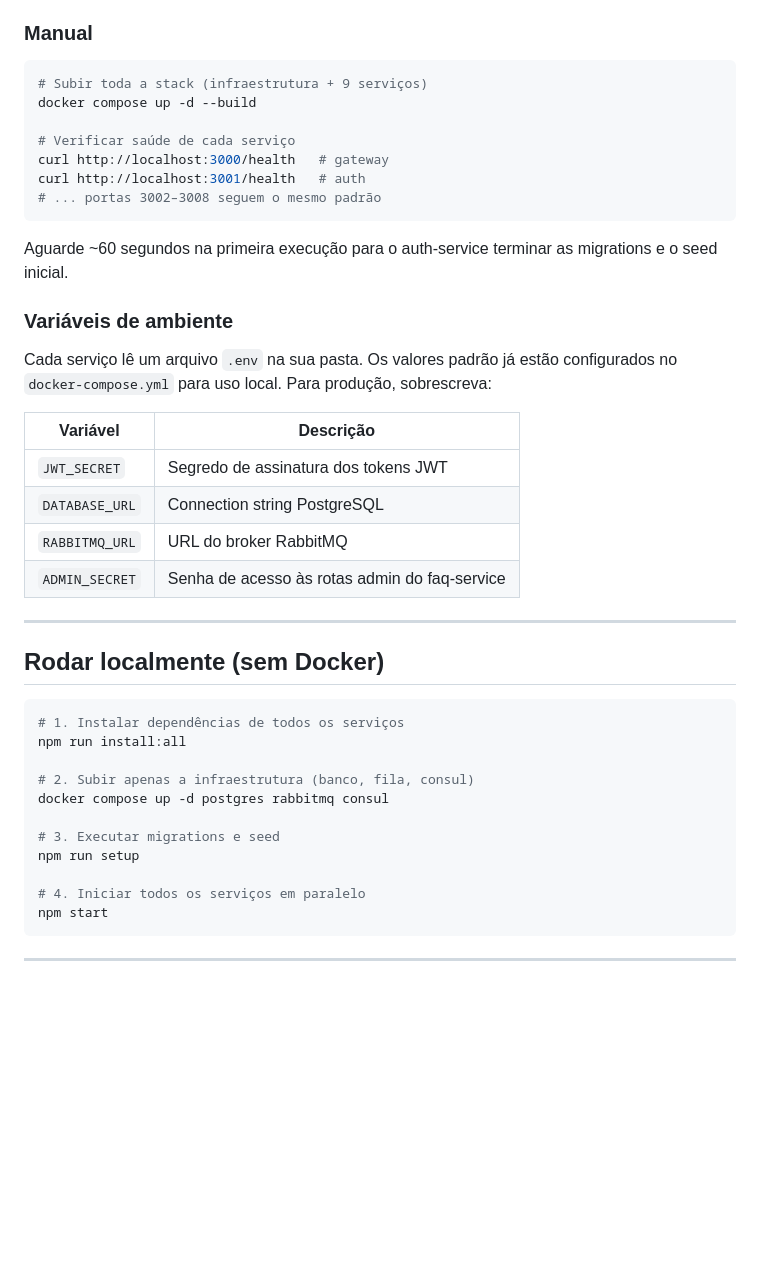
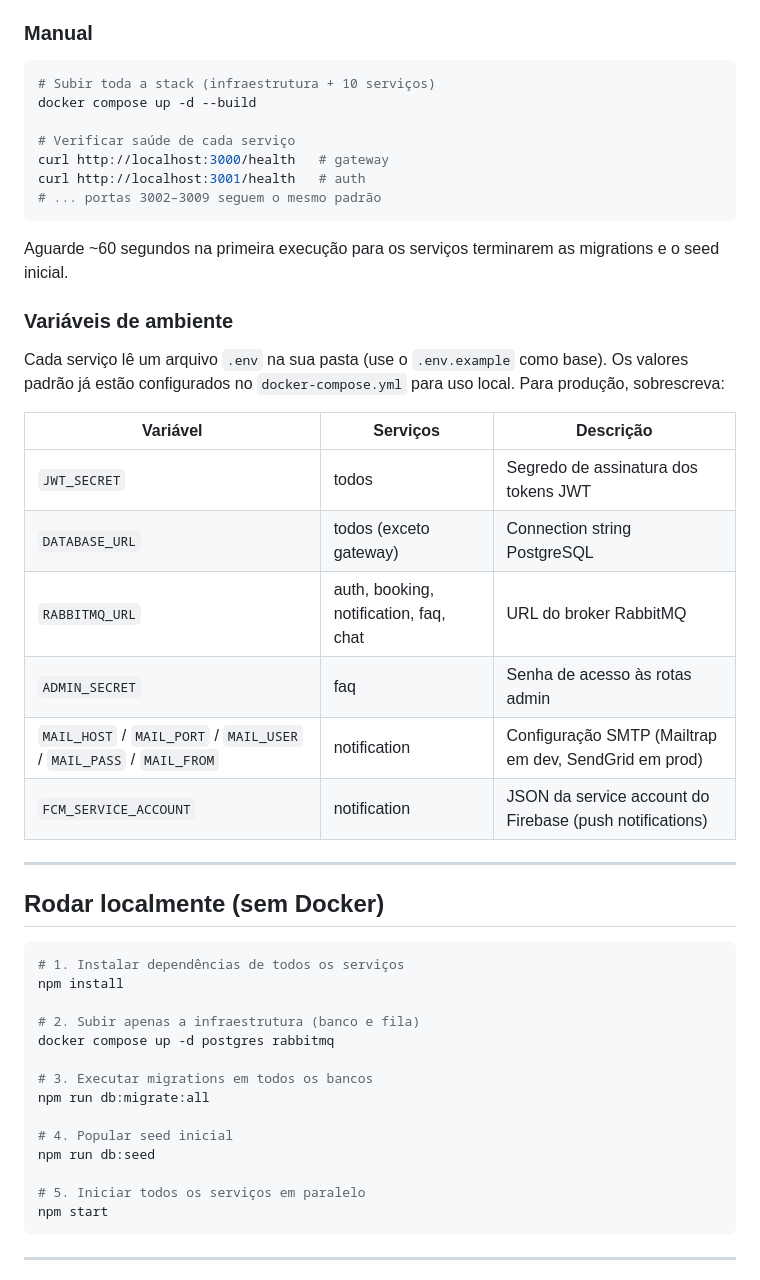
Before and after one commit to GabrielaPecatoski/MyPet, a Markdown page: README.md, the part around one of its changes. GitHub-like rendering; blank space fills up the shorter version.

````diff
--- a/README.md
+++ b/README.md
@@ -63,27 +63,29 @@ O script sobe toda a stack, aguarda os serviços iniciarem e exibe o status de s
 ### Manual
 
 ```bash
-# Subir toda a stack (infraestrutura + 9 serviços)
+# Subir toda a stack (infraestrutura + 10 serviços)
 docker compose up -d --build
 
 # Verificar saúde de cada serviço
 curl http://localhost:3000/health   # gateway
 curl http://localhost:3001/health   # auth
-# ... portas 3002–3008 seguem o mesmo padrão
+# ... portas 3002–3009 seguem o mesmo padrão
 ```
 
-Aguarde ~60 segundos na primeira execução para o auth-service terminar as migrations e o seed inicial.
+Aguarde ~60 segundos na primeira execução para os serviços terminarem as migrations e o seed inicial.
 
 ### Variáveis de ambiente
 
-Cada serviço lê um arquivo `.env` na sua pasta. Os valores padrão já estão configurados no `docker-compose.yml` para uso local. Para produção, sobrescreva:
+Cada serviço lê um arquivo `.env` na sua pasta (use o `.env.example` como base). Os valores padrão já estão configurados no `docker-compose.yml` para uso local. Para produção, sobrescreva:
 
-| Variável | Descrição |
-|---|---|
-| `JWT_SECRET` | Segredo de assinatura dos tokens JWT |
-| `DATABASE_URL` | Connection string PostgreSQL |
-| `RABBITMQ_URL` | URL do broker RabbitMQ |
-| `ADMIN_SECRET` | Senha de acesso às rotas admin do faq-service |
+| Variável | Serviços | Descrição |
+|---|---|---|
+| `JWT_SECRET` | todos | Segredo de assinatura dos tokens JWT |
+| `DATABASE_URL` | todos (exceto gateway) | Connection string PostgreSQL |
+| `RABBITMQ_URL` | auth, booking, notification, faq, chat | URL do broker RabbitMQ |
+| `ADMIN_SECRET` | faq | Senha de acesso às rotas admin |
+| `MAIL_HOST` / `MAIL_PORT` / `MAIL_USER` / `MAIL_PASS` / `MAIL_FROM` | notification | Configuração SMTP (Mailtrap em dev, SendGrid em prod) |
+| `FCM_SERVICE_ACCOUNT` | notification | JSON da service account do Firebase (push notifications) |
 
 ---
 
@@ -91,15 +93,18 @@ Cada serviço lê um arquivo `.env` na sua pasta. Os valores padrão já estão
 
 ```bash
 # 1. Instalar dependências de todos os serviços
-npm run install:all
+npm install
 
-# 2. Subir apenas a infraestrutura (banco, fila, consul)
-docker compose up -d postgres rabbitmq consul
+# 2. Subir apenas a infraestrutura (banco e fila)
+docker compose up -d postgres rabbitmq
 
-# 3. Executar migrations e seed
-npm run setup
+# 3. Executar migrations em todos os bancos
+npm run db:migrate:all
 
-# 4. Iniciar todos os serviços em paralelo
+# 4. Popular seed inicial
+npm run db:seed
+
+# 5. Iniciar todos os serviços em paralelo
 npm start
 ```
 
````
Also changed, not shown: other parts of README.md (+102 -33 lines).
